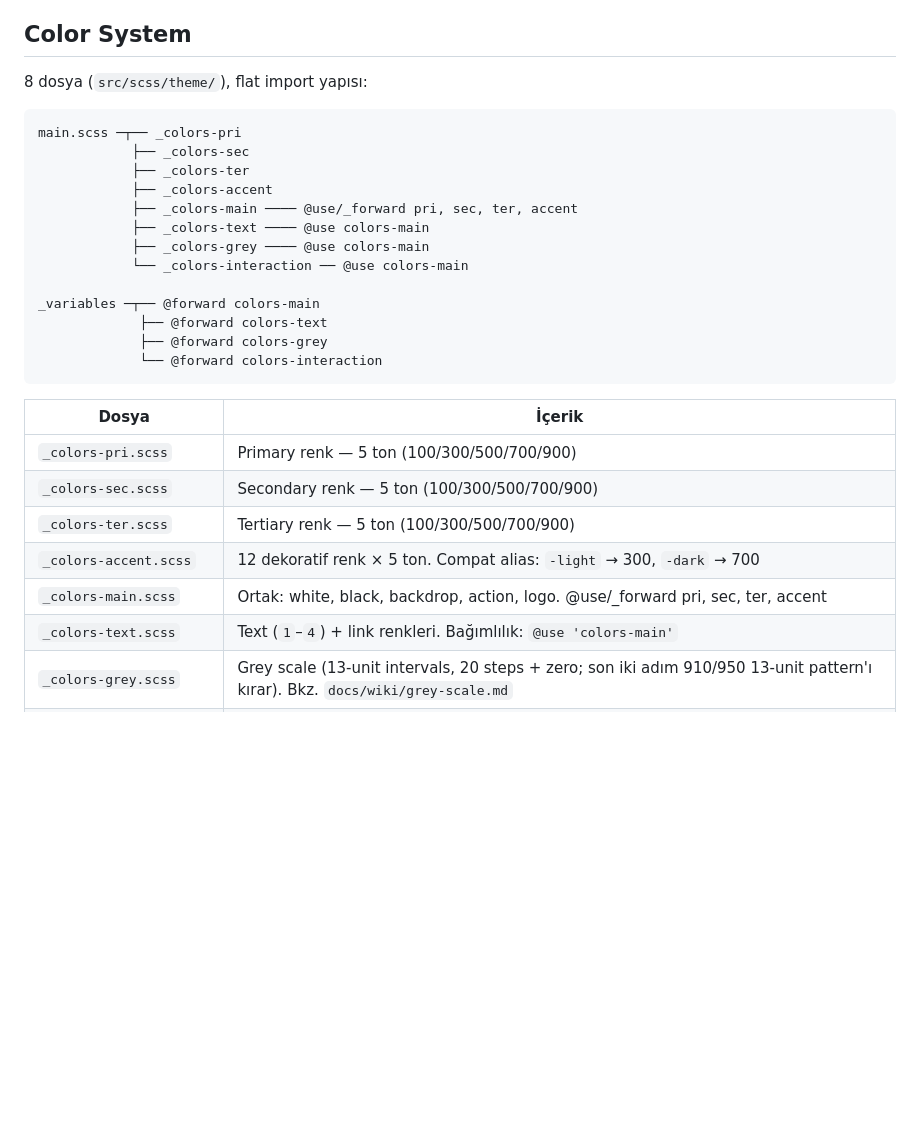
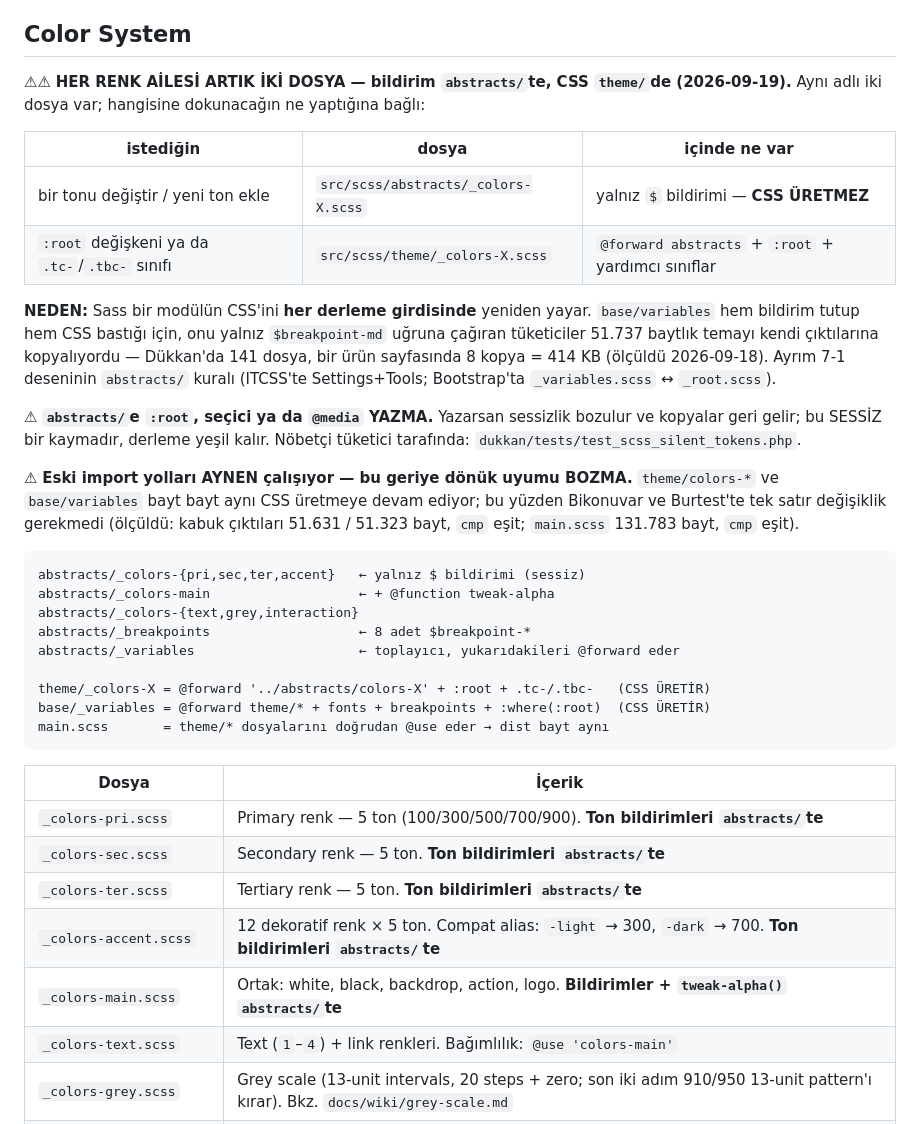
Before and after one commit to edukah/sadrazam, a Markdown page: CLAUDE.md, the part around the change. Rendered like a GitHub page; blank space fills up the shorter version.

Commit message:
docs(scss): Color System bölümü abstracts/ bölmesini anlatıyor
62f7a55 renk ailelerini ikiye böldü ama bu dosyaya dokunmadı: diyagram ve tablo hâlâ
tonların `theme/_colors-pri.scss` içinde olduğunu söylüyordu, oysa o dosya artık sıfır
ton bildirimi taşıyor. Sadrazam deposunda çalışan biri için kural hiçbir yerde yazılı
değildi — bir sonraki renk değişikliği kolayca ikinci bir token kaynağı doğururdu.

Eklenen: hangi dosyaya ne için dokunulacağı tablosu, gerekçe (Sass modül CSS'ini her
derleme girdisinde yeniden yayar → 141 tüketici × 51.737 bayt), `abstracts/`e seçici
yazma yasağı, ve geriye dönük uyumun bozulmaması uyarısı (Bikonuvar/Burtest ölçülmüş
bayt-aynı çıktılarıyla).

/denetle bulgusu.

Co-Authored-By: Claude Opus 5 (1M context) <noreply@anthropic.com>
Claude-Session: https://claude.ai/code/session_011Dd76DevsoWpemXdQfbzrZ

````diff
--- a/CLAUDE.md
+++ b/CLAUDE.md
@@ -77,31 +77,48 @@ sadrazam/
 
 ## Color System
 
-8 dosya (`src/scss/theme/`), flat import yapısı:
+⚠⚠ **HER RENK AİLESİ ARTIK İKİ DOSYA — bildirim `abstracts/`te, CSS `theme/`de (2026-09-19).**
+Aynı adlı iki dosya var; hangisine dokunacağın ne yaptığına bağlı:
+
+| istediğin | dosya | içinde ne var |
+|---|---|---|
+| bir tonu değiştir / yeni ton ekle | `src/scss/abstracts/_colors-X.scss` | yalnız `$` bildirimi — **CSS ÜRETMEZ** |
+| `:root` değişkeni ya da `.tc-`/`.tbc-` sınıfı | `src/scss/theme/_colors-X.scss` | `@forward abstracts` + `:root` + yardımcı sınıflar |
+
+**NEDEN:** Sass bir modülün CSS'ini **her derleme girdisinde** yeniden yayar. `base/variables`
+hem bildirim tutup hem CSS bastığı için, onu yalnız `$breakpoint-md` uğruna çağıran tüketiciler
+51.737 baytlık temayı kendi çıktılarına kopyalıyordu — Dükkan'da 141 dosya, bir ürün sayfasında
+8 kopya = 414 KB (ölçüldü 2026-09-18). Ayrım 7-1 deseninin `abstracts/` kuralı (ITCSS'te
+Settings+Tools; Bootstrap'ta `_variables.scss` ↔ `_root.scss`).
+
+⚠ **`abstracts/`e `:root`, seçici ya da `@media` YAZMA.** Yazarsan sessizlik bozulur ve kopyalar
+geri gelir; bu SESSİZ bir kaymadır, derleme yeşil kalır. Nöbetçi tüketici tarafında:
+`dukkan/tests/test_scss_silent_tokens.php`.
+
+⚠ **Eski import yolları AYNEN çalışıyor — bu geriye dönük uyumu BOZMA.** `theme/colors-*` ve
+`base/variables` bayt bayt aynı CSS üretmeye devam ediyor; bu yüzden Bikonuvar ve Burtest'te
+tek satır değişiklik gerekmedi (ölçüldü: kabuk çıktıları 51.631 / 51.323 bayt, `cmp` eşit;
+`main.scss` 131.783 bayt, `cmp` eşit).
 
 ```
-main.scss ─┬── _colors-pri
-            ├── _colors-sec
-            ├── _colors-ter
-            ├── _colors-accent
-            ├── _colors-main ──── @use/_forward pri, sec, ter, accent
-            ├── _colors-text ──── @use colors-main
-            ├── _colors-grey ──── @use colors-main
-            └── _colors-interaction ── @use colors-main
+abstracts/_colors-{pri,sec,ter,accent}   ← yalnız $ bildirimi (sessiz)
+abstracts/_colors-main                   ← + @function tweak-alpha
+abstracts/_colors-{text,grey,interaction}
+abstracts/_breakpoints                   ← 8 adet $breakpoint-*
+abstracts/_variables                     ← toplayıcı, yukarıdakileri @forward eder
 
-_variables ─┬── @forward colors-main
-             ├── @forward colors-text
-             ├── @forward colors-grey
-             └── @forward colors-interaction
+theme/_colors-X = @forward '../abstracts/colors-X' + :root + .tc-/.tbc-   (CSS ÜRETİR)
+base/_variables = @forward theme/* + fonts + breakpoints + :where(:root)  (CSS ÜRETİR)
+main.scss       = theme/* dosyalarını doğrudan @use eder → dist bayt aynı
 ```
 
 | Dosya | İçerik |
 |-------|--------|
-| `_colors-pri.scss` | Primary renk — 5 ton (100/300/500/700/900) |
-| `_colors-sec.scss` | Secondary renk — 5 ton (100/300/500/700/900) |
-| `_colors-ter.scss` | Tertiary renk — 5 ton (100/300/500/700/900) |
-| `_colors-accent.scss` | 12 dekoratif renk × 5 ton. Compat alias: `-light` → 300, `-dark` → 700 |
-| `_colors-main.scss` | Ortak: white, black, backdrop, action, logo. @use/_forward pri, sec, ter, accent |
+| `_colors-pri.scss` | Primary renk — 5 ton (100/300/500/700/900). **Ton bildirimleri `abstracts/`te** |
+| `_colors-sec.scss` | Secondary renk — 5 ton. **Ton bildirimleri `abstracts/`te** |
+| `_colors-ter.scss` | Tertiary renk — 5 ton. **Ton bildirimleri `abstracts/`te** |
+| `_colors-accent.scss` | 12 dekoratif renk × 5 ton. Compat alias: `-light` → 300, `-dark` → 700. **Ton bildirimleri `abstracts/`te** |
+| `_colors-main.scss` | Ortak: white, black, backdrop, action, logo. **Bildirimler + `tweak-alpha()` `abstracts/`te** |
 | `_colors-text.scss` | Text (`1`–`4`) + link renkleri. Bağımlılık: `@use 'colors-main'` |
 | `_colors-grey.scss` | Grey scale (13-unit intervals, 20 steps + zero; son iki adım 910/950 13-unit pattern'ı kırar). Bkz. `docs/wiki/grey-scale.md` |
 | `_colors-interaction.scss` | safe (green), notice (blue), caution (amber), warning (orange), danger (red). Bağımlılık: `@use 'colors-main'` |
````
